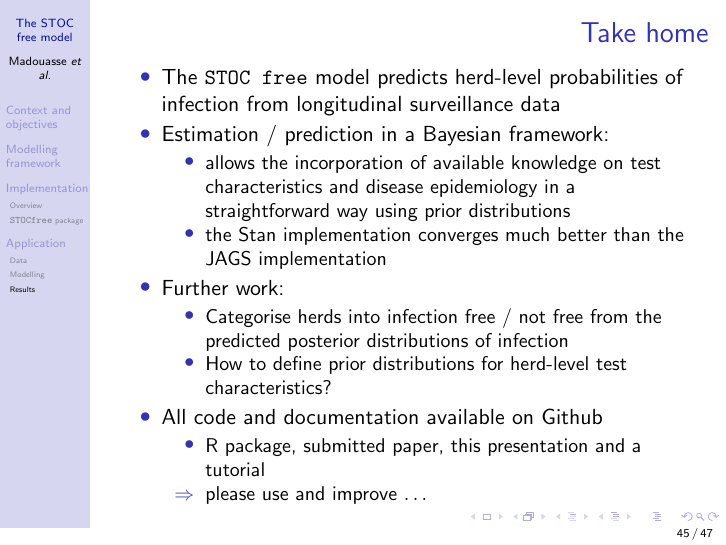
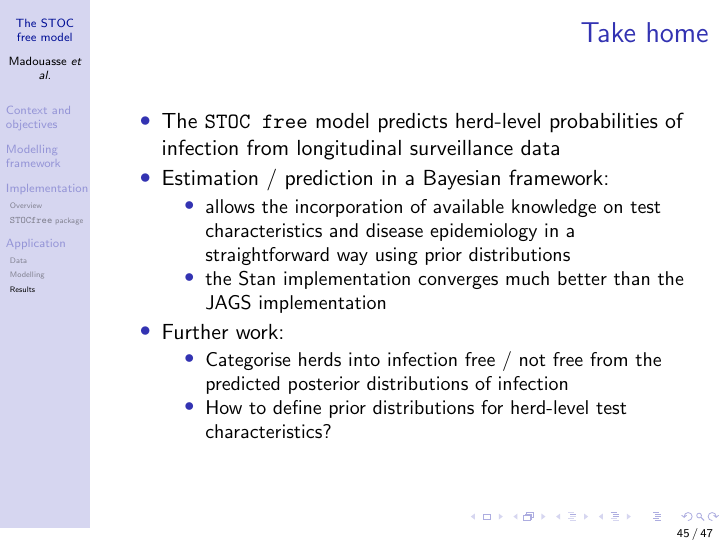
Before and after one commit to AurMad/STOCfree_model_tutorial, LaTeX slides (STOCfree_model_description.tex): page 49 of 51 before the commit and page 48 of 50 after it. Compiled offline with pdfLaTeX.

Commit message:
Duplicated paragraph removed from the presentation.

```diff
--- a/STOCfree_model_description.tex
+++ b/STOCfree_model_description.tex
@@ -529,11 +529,6 @@ $$p(T_t) = \begin{cases*} 1 - Sp &if $S_t = 0$ \\
    \item{Categorise herds into infection free / not free from the predicted posterior distributions of infection}
    \item{How to define prior distributions for herd-level test characteristics?}
   \end{itemize}
-  \item<4->{All code and documentation available on Github}
-  \begin{itemize}
-   \item{R package, submitted paper, this presentation and a tutorial}
-   \item[$\Rightarrow$]{please use and improve $\ldots$}
-  \end{itemize}
  \end{itemize}
 \end{frame}
 
```
Also changed, not shown: STOCfree_model_description.pdf.
